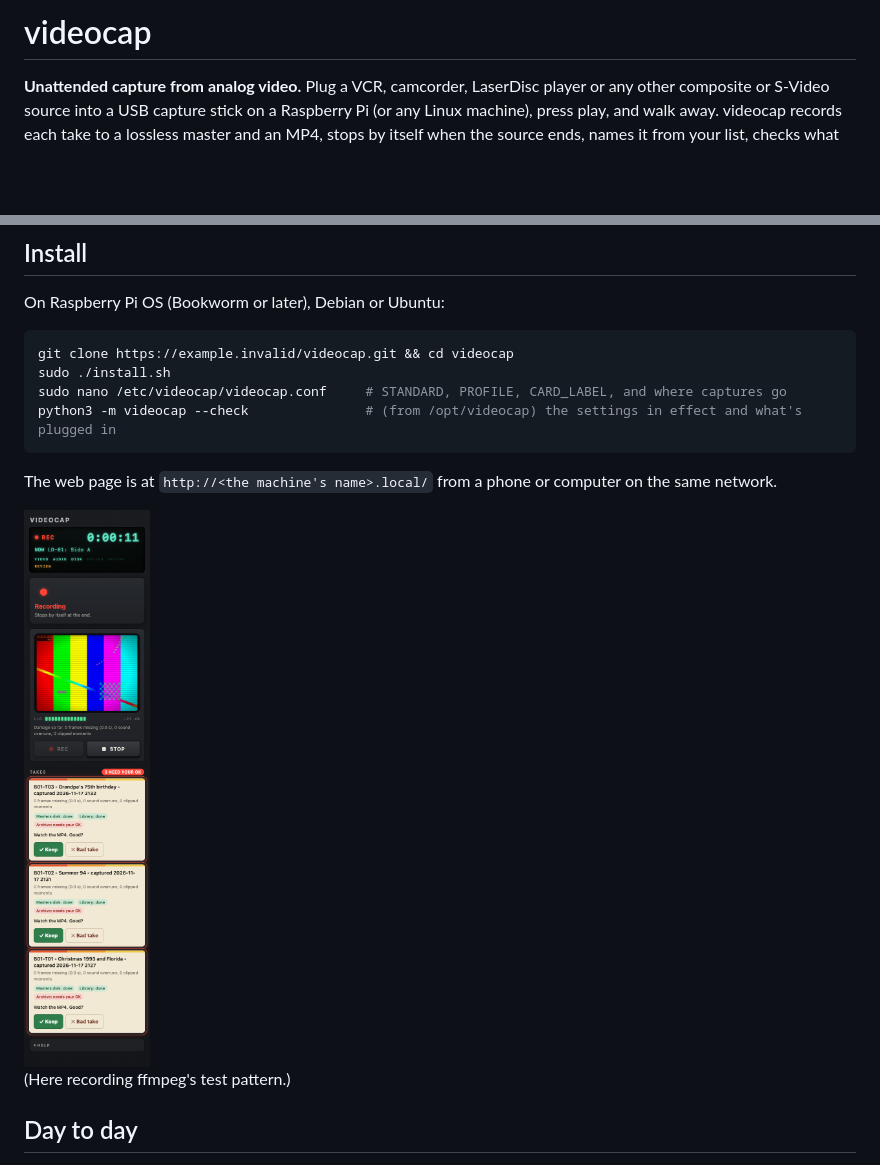
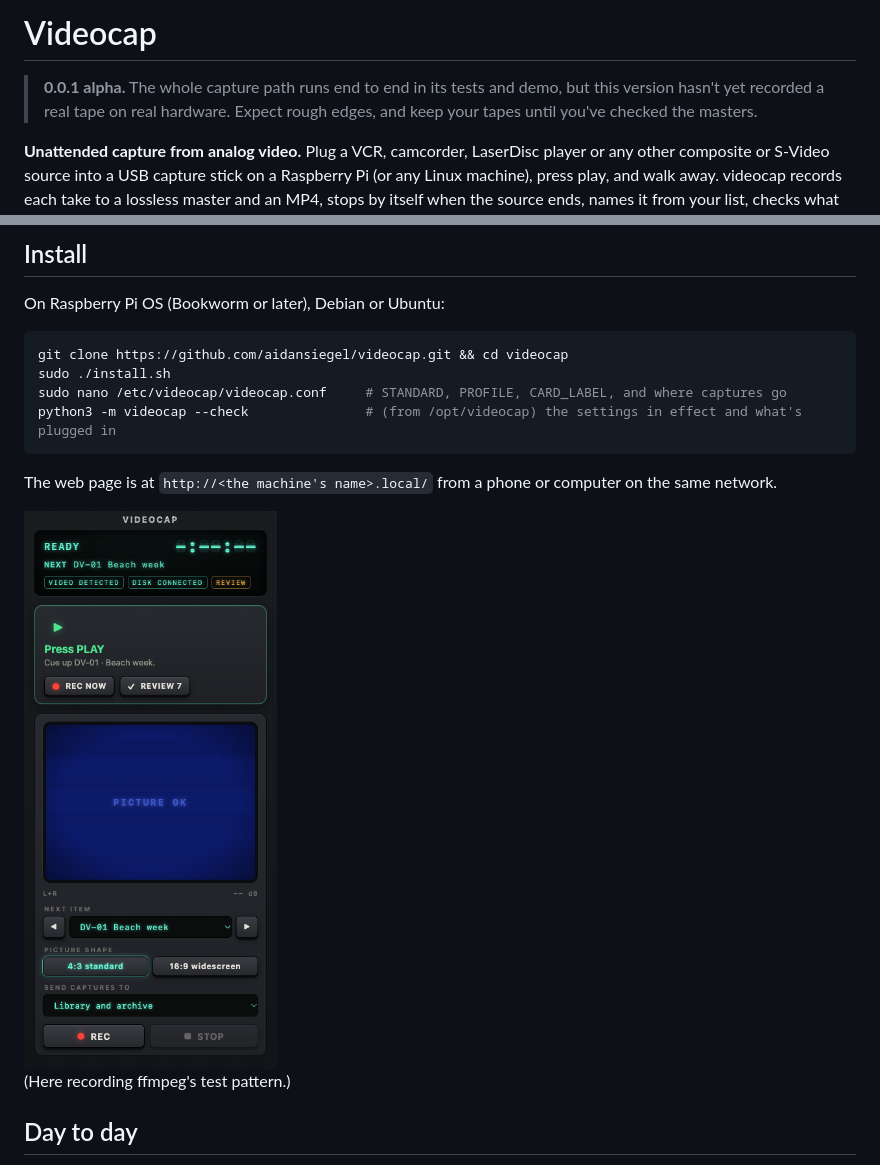
Before and after one commit to aidansiegel/videocap, a Markdown page: README.md, 2 parts joined by grey strips. Drawn GitHub-style; pictures changed too: docs/web-page.png; blank space fills up the shorter version.

````diff
--- a/README.md
+++ b/README.md
@@ -1,4 +1,7 @@
-# videocap
+# Videocap
+
+> **0.0.1 alpha.** The whole capture path runs end to end in its tests and demo, but this version hasn't yet
+> recorded a real tape on real hardware. Expect rough edges, and keep your tapes until you've checked the masters.
 
 **Unattended capture from analog video.** Plug a VCR, camcorder, LaserDisc player or any other composite or S-Video
 source into a USB capture stick on a Raspberry Pi (or any Linux machine), press play, and walk away. videocap records
@@ -60,7 +63,7 @@ NTSC and PAL, at standard definition.
 On Raspberry Pi OS (Bookworm or later), Debian or Ubuntu:
 
 ```bash
-git clone https://example.invalid/videocap.git && cd videocap
+git clone https://github.com/aidansiegel/videocap.git && cd videocap
 sudo ./install.sh
 sudo nano /etc/videocap/videocap.conf     # STANDARD, PROFILE, CARD_LABEL, and where captures go
 python3 -m videocap --check               # (from /opt/videocap) the settings in effect and what's plugged in
@@ -68,7 +71,7 @@ python3 -m videocap --check               # (from /opt/videocap) the settings in
 
 The web page is at `http://<the machine's name>.local/` from a phone or computer on the same network.
 
-<img src="docs/web-page.png" width="360" alt="The station's web page while recording: state, live picture, audio meter, item, elapsed time and damage counts">
+<img src="https://raw.githubusercontent.com/aidansiegel/videocap/main/docs/web-page.png" width="360" alt="The station's web page while recording: state, live picture, audio meter, item, elapsed time and damage counts">
 
 (Here recording ffmpeg's test pattern.)
 
````
Also changed, not shown: CHANGELOG.md (+1 -1 lines), 3 other files.
